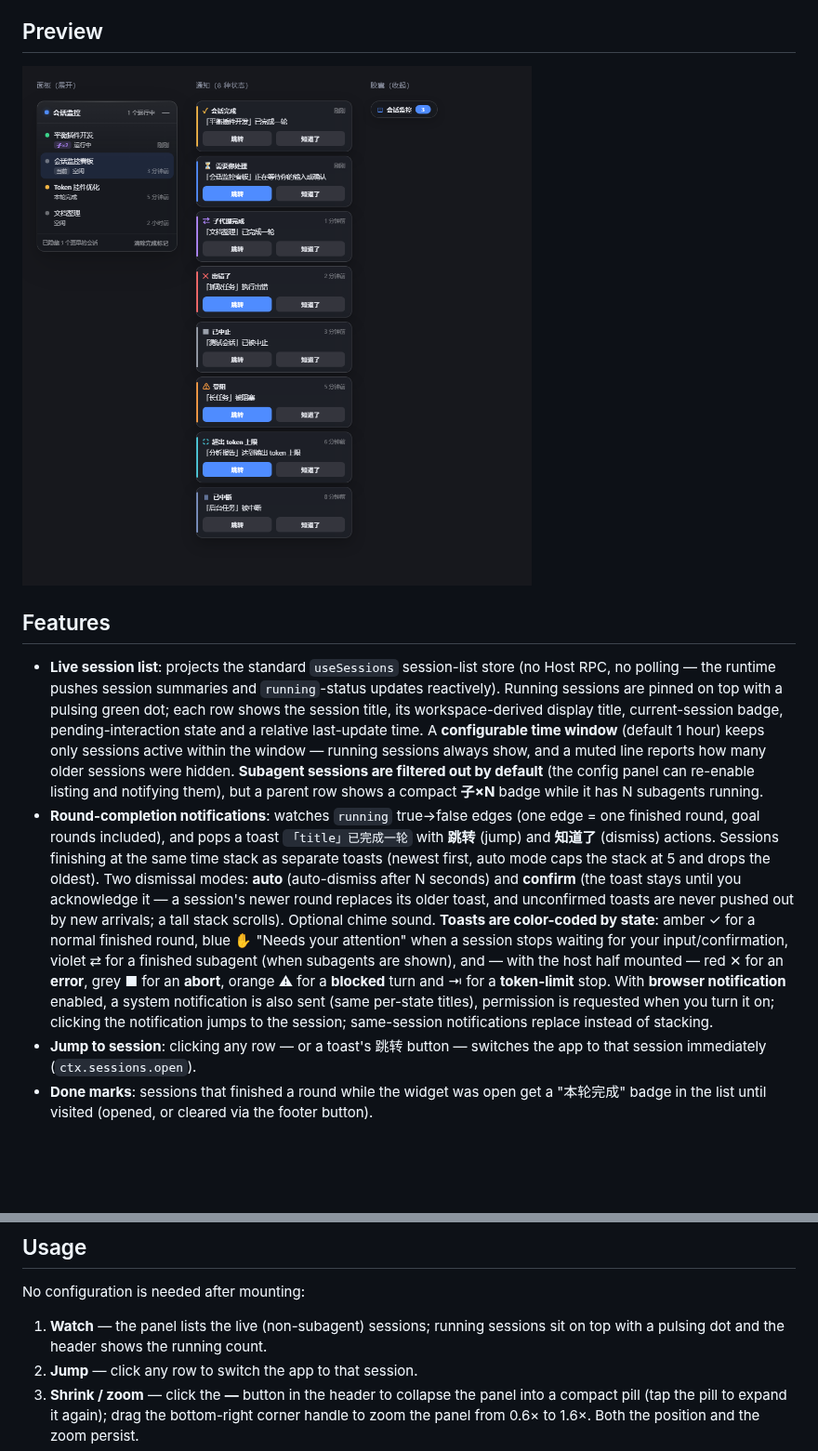
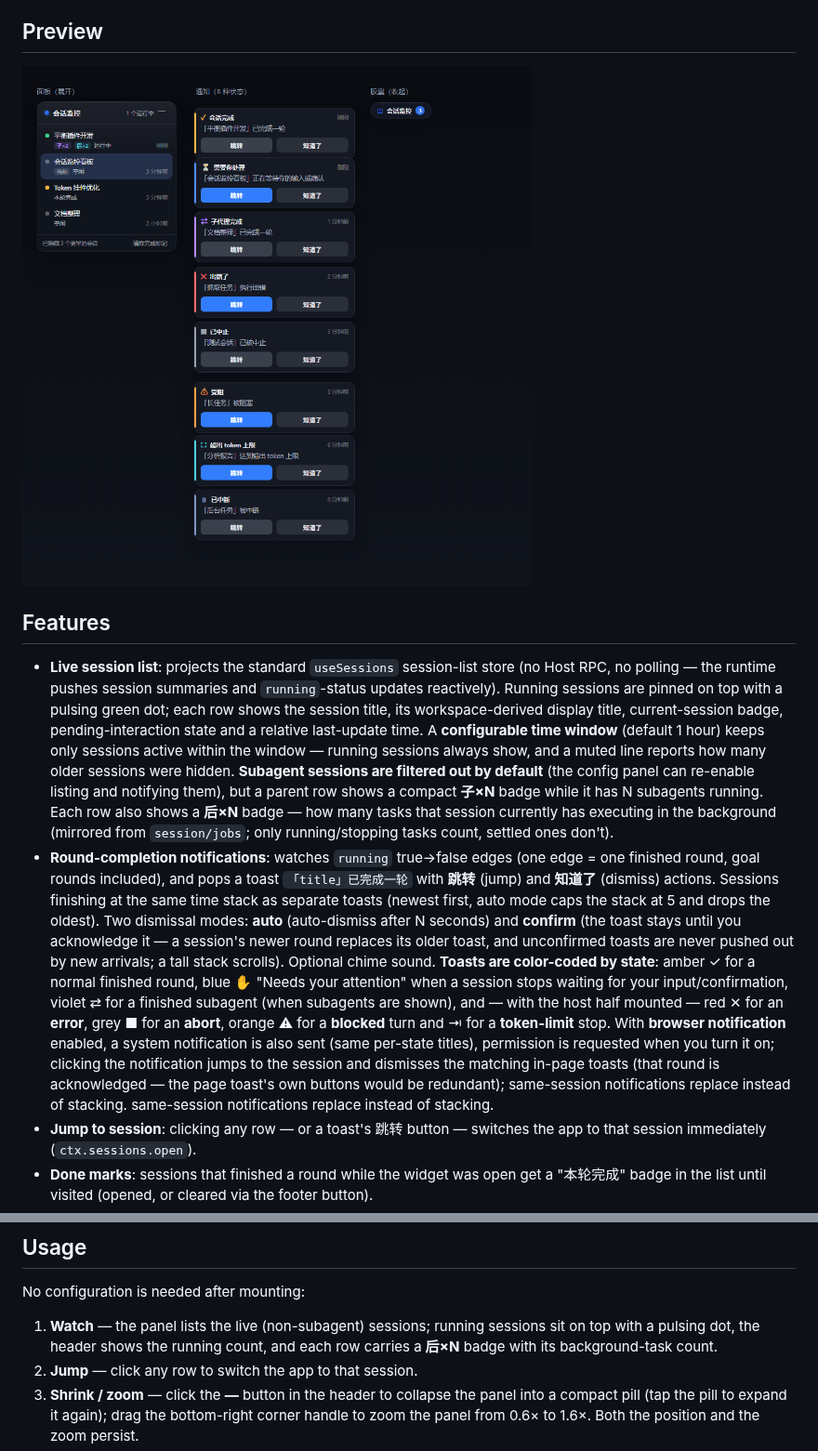
Before and after one commit to zhangsaizz/dsh-widgets-plugin, a Markdown page: packages/dsh-client-ui-session-monitor/README.md, 2 parts joined by grey strips. Shown at 93% size. GitHub-like rendering; pictures changed too: docs/previews/session-monitor-widget.png; blank space fills up the shorter version.

Commit message:
feat: 会话监控列表显示后台执行任务数（后×N 徽标），点击系统通知同步关闭页面提醒条
- 每行按 session/jobs 镜像统计执行中（running/stopping）的后台任务，新增青色 后×N 徽标
- 点击浏览器通知跳转会话时，同时关闭页面内对应会话的 toast 提醒条
- 更新双语 README 与预览图（面板第一行展示 后×2）

```diff
--- a/packages/dsh-client-ui-session-monitor/README.md
+++ b/packages/dsh-client-ui-session-monitor/README.md
@@ -27,7 +27,9 @@ rounds. Without the host half the widget still works (base notification kinds).
   and a muted line reports how many older sessions were hidden. **Subagent
   sessions are filtered out by default** (the config panel can re-enable
   listing and notifying them), but a parent row shows a compact **子×N** badge
-  while it has N subagents running.
+  while it has N subagents running. Each row also shows a **后×N** badge — how
+  many tasks that session currently has executing in the background (mirrored
+  from `session/jobs`; only running/stopping tasks count, settled ones don't).
 - **Round-completion notifications**: watches `running` true→false edges (one
   edge = one finished round, goal rounds included), and pops a toast
   `「title」已完成一轮` with **跳转** (jump) and **知道了** (dismiss) actions.
@@ -43,7 +45,10 @@ rounds. Without the host half the widget still works (base notification kinds).
   **error**, grey ■ for an **abort**, orange ⚠ for a **blocked** turn and ⇥ for
   a **token-limit** stop. With **browser notification** enabled, a system
   notification is also sent (same per-state titles), permission is requested
-  when you turn it on; clicking the notification jumps to the session;
+  when you turn it on; clicking the notification jumps to the session and
+  dismisses the matching in-page toasts (that round is acknowledged — the
+  page toast's own buttons would be redundant); same-session notifications
+  replace instead of stacking.
   same-session notifications replace instead of stacking.
 - **Jump to session**: clicking any row — or a toast's 跳转 button — switches
   the app to that session immediately (`ctx.sessions.open`).
@@ -100,8 +105,8 @@ web profile restart is required for the host half to be picked up.
 No configuration is needed after mounting:
 
 1. **Watch** — the panel lists the live (non-subagent) sessions; running
-   sessions sit on top with a pulsing dot and the header shows the running
-   count.
+   sessions sit on top with a pulsing dot, the header shows the running count,
+   and each row carries a **后×N** badge with its background-task count.
 2. **Jump** — click any row to switch the app to that session.
 3. **Shrink / zoom** — click the **—** button in the header to collapse the
    panel into a compact pill (tap the pill to expand it again); drag the
```
Also changed, not shown: packages/dsh-client-ui-session-monitor/README.zh.md (+6 -4 lines), 4 other files.
